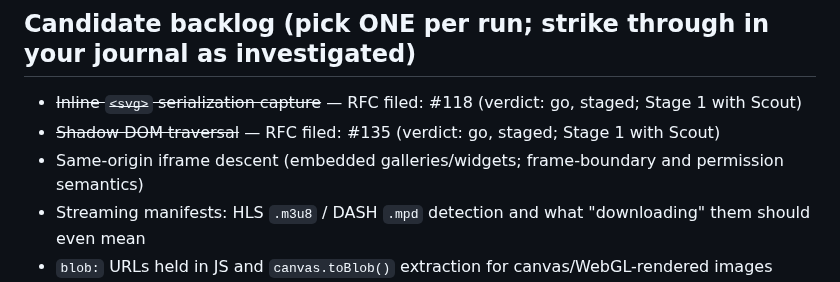
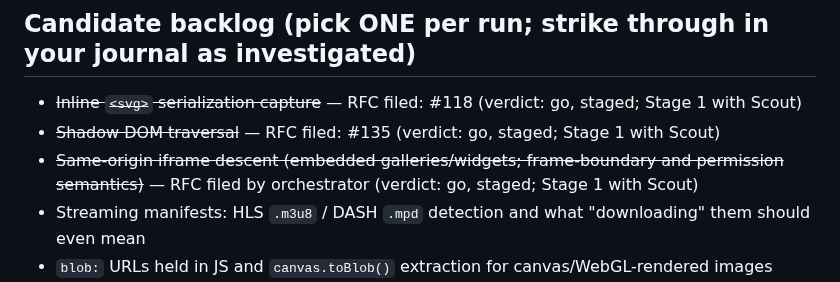
Before and after one commit to maximebories/imgsnag, a Markdown page: jules/prospector.md, the part around the change. Drawn GitHub-style.

```diff
--- a/jules/prospector.md
+++ b/jules/prospector.md
@@ -18,7 +18,7 @@ Initial DOM scan (`collectImages`/`collectVideos`: img + lazy attrs, srcset/data
 
 - ~~Inline `<svg>` serialization capture~~ — RFC filed: #118 (verdict: go, staged; Stage 1 with Scout)
 - ~~Shadow DOM traversal~~ — RFC filed: #135 (verdict: go, staged; Stage 1 with Scout)
-- Same-origin iframe descent (embedded galleries/widgets; frame-boundary and permission semantics)
+- ~~Same-origin iframe descent (embedded galleries/widgets; frame-boundary and permission semantics)~~ — RFC filed by orchestrator (verdict: go, staged; Stage 1 with Scout)
 - Streaming manifests: HLS `.m3u8` / DASH `.mpd` detection and what "downloading" them should even mean
 - `blob:` URLs held in JS and `canvas.toBlob()` extraction for canvas/WebGL-rendered images
 - Service-worker Cache Storage inspection; WebSocket- or `background-fetch`-delivered media
```
Also changed, not shown: .jules/prospector.md (+4 -0 lines).
